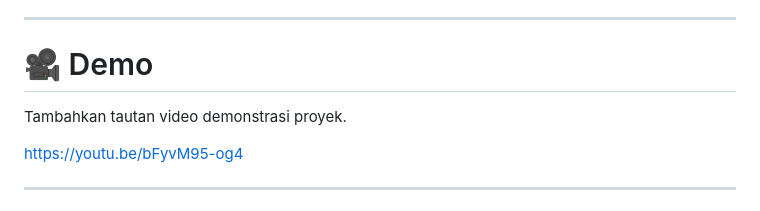
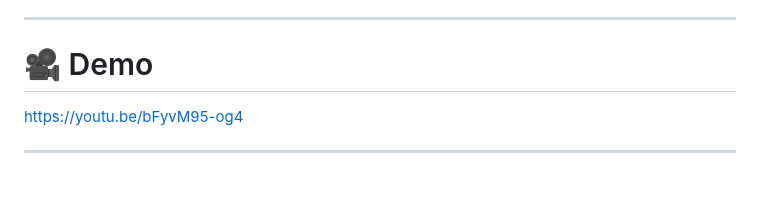
Before and after one commit to Dhiyaan06/cutis_glow_android, a Markdown page: README.md, the part around the change. GitHub-like rendering; blank space fills up the shorter version.

```diff
--- a/README.md
+++ b/README.md
@@ -372,8 +372,6 @@ php artisan migrate:fresh --seed
 
 # 🎥 Demo
 
-Tambahkan tautan video demonstrasi proyek.
-
 https://youtu.be/bFyvM95-og4
 
 ---
```
